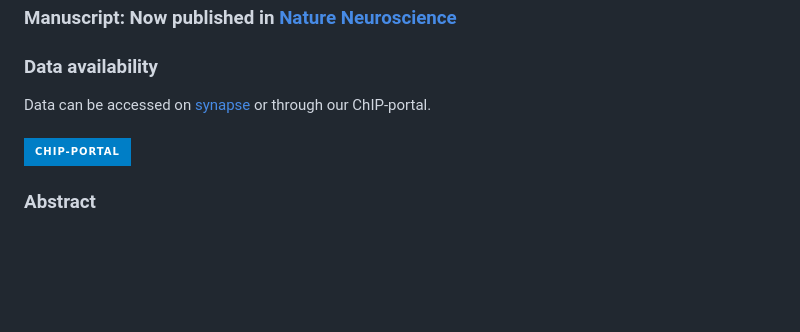
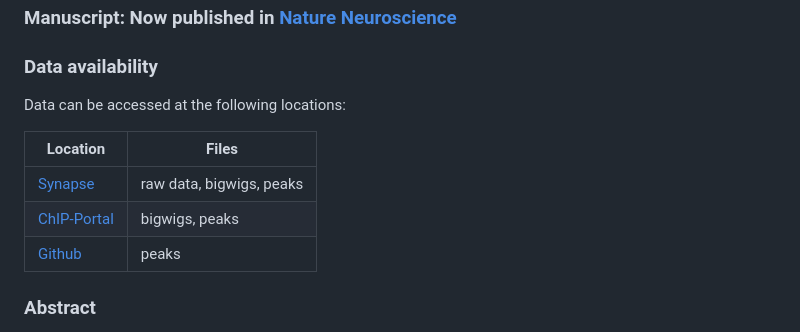
Before and after one commit to aanderson54/Loupe_BrainTF, a Markdown page: README.md, the part around the change. GitHub-like rendering; badges without logos; blank space fills up the shorter version.

```diff
--- a/README.md
+++ b/README.md
@@ -3,9 +3,14 @@
 ### Manuscript: Now published in [Nature Neuroscience](https://doi.org/10.1038/s41593-024-01658-8)
 
 ### Data availability
-Data can be accessed on [synapse](https://doi.org/10.7303/syn51942384.1) or through our ChIP-portal. \
-\
-[![ChIP-portal](https://img.shields.io/badge/ChIP--portal-blue?style=for-the-badge)]([https://chip-portal.hudsonalpha.org/experiments])
+Data can be accessed at the following locations:
+
+| Location    | Files                     |
+|-------------|---------------------------|
+| [Synapse](https://doi.org/10.7303/syn51942384.1)     | raw data, bigwigs, peaks  |
+| [ChIP-Portal](https://chip-portal.hudsonalpha.org/experiments) | bigwigs, peaks            |
+| [Github](https://github.com/aanderson54/Loupe_BrainTF/tree/main/data)     | peaks                     |
+
 
 
 ### Abstract
```
